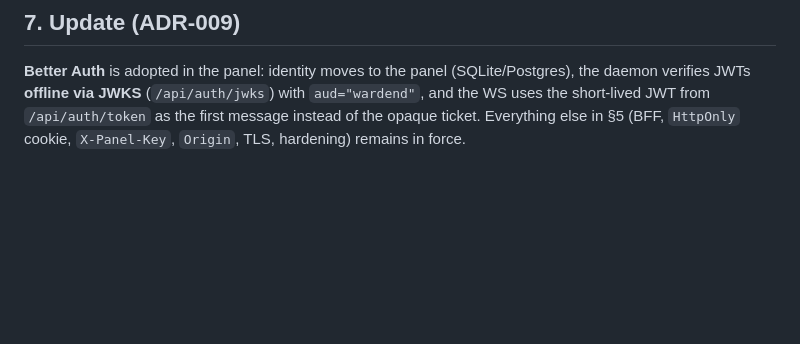
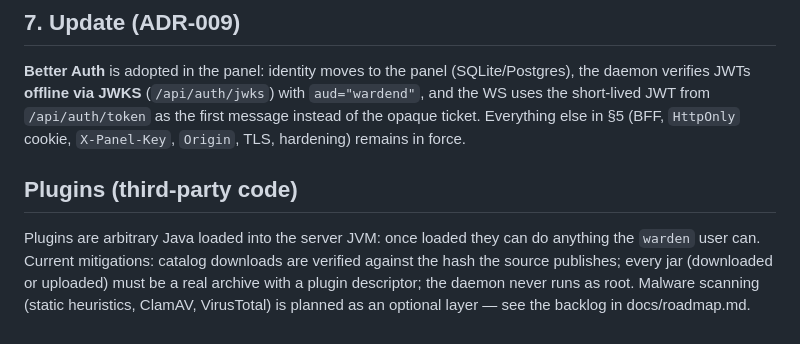
Before and after one commit to manuelvegadev/warden, a Markdown page: docs/security.md, the part around the change. Drawn GitHub-style; blank space fills up the shorter version.

```diff
--- a/docs/security.md
+++ b/docs/security.md
@@ -57,3 +57,11 @@ Browser ──WSS + single-use ticket (1st message)─────────
 
 ## 7. Update (ADR-009)
 **Better Auth** is adopted in the panel: identity moves to the panel (SQLite/Postgres), the daemon verifies JWTs **offline via JWKS** (`/api/auth/jwks`) with `aud="wardend"`, and the WS uses the short-lived JWT from `/api/auth/token` as the first message instead of the opaque ticket. Everything else in §5 (BFF, `HttpOnly` cookie, `X-Panel-Key`, `Origin`, TLS, hardening) remains in force.
+
+## Plugins (third-party code)
+
+Plugins are arbitrary Java loaded into the server JVM: once loaded they can do anything the `warden`
+user can. Current mitigations: catalog downloads are verified against the hash the source publishes;
+every jar (downloaded or uploaded) must be a real archive with a plugin descriptor; the daemon never
+runs as root. Malware scanning (static heuristics, ClamAV, VirusTotal) is planned as an optional
+layer — see the backlog in docs/roadmap.md.
```
Also changed, not shown: docs/api.md (+7 -6 lines), docs/roadmap.md (+4 -1 lines).
